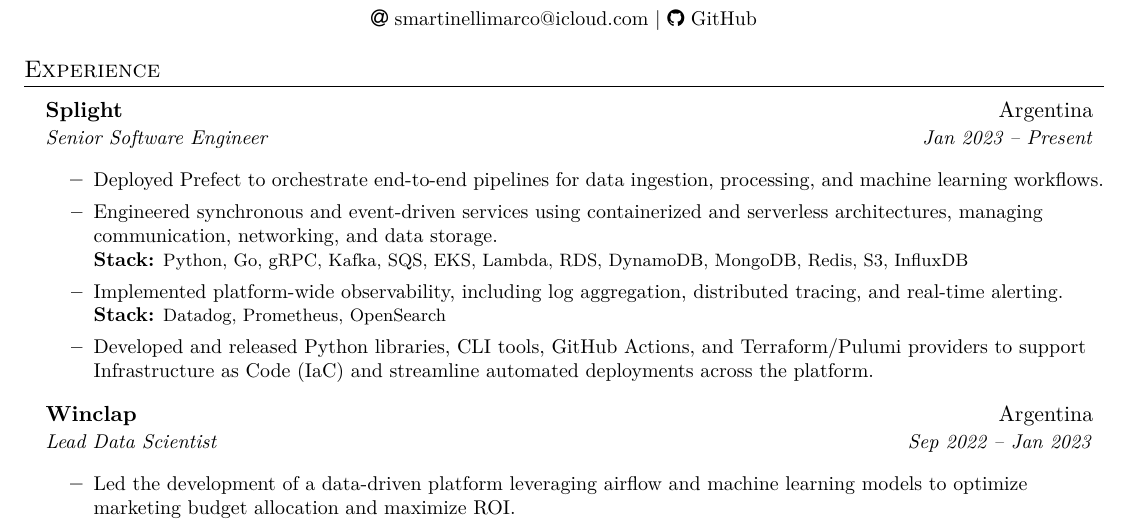
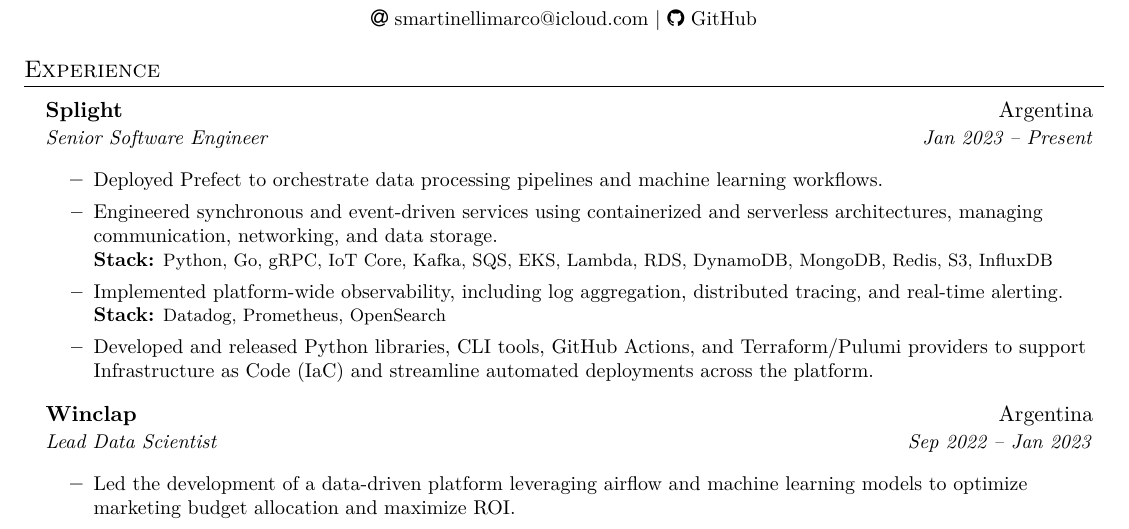
Before and after one commit to smartinellimarco/.dotfiles, a LaTeX CV (cv.tex): part of page 1 of 2, cut so that both start at the same text. Compiled offline with pdfLaTeX.

Commit message:
Add tools to stack

```diff
--- a/cv.tex
+++ b/cv.tex
@@ -98,9 +98,9 @@
 {\href{https://www.splight.com/}{Splight}}{Argentina}
 {Senior Software Engineer}{Jan 2023 -- Present}
 \resumeItemListStart
-  \resumeItem{Deployed Prefect to orchestrate end-to-end pipelines for data ingestion, processing, and machine learning workflows.}
+  \resumeItem{Deployed Prefect to orchestrate data processing pipelines and machine learning workflows.}
   \resumeItem{Engineered synchronous and event-driven services using containerized and serverless architectures, managing communication, networking, and data storage. \\
-  \textbf{Stack:} \footnotesize{Python, Go, gRPC, Kafka, SQS, EKS, Lambda, RDS, DynamoDB, MongoDB, Redis, S3, InfluxDB}}
+  \textbf{Stack:} \footnotesize{Python, Go, gRPC, IoT Core, Kafka, SQS, EKS, Lambda, RDS, DynamoDB, MongoDB, Redis, S3, InfluxDB}}
   \resumeItem{Implemented platform-wide observability, including log aggregation, distributed tracing, and real-time alerting. \\
   \textbf{Stack:} \footnotesize{Datadog, Prometheus, OpenSearch}}
   \resumeItem{Developed and released Python libraries, CLI tools, GitHub Actions, and Terraform/Pulumi providers to support Infrastructure as Code (IaC) and streamline automated deployments across the platform.}
```
